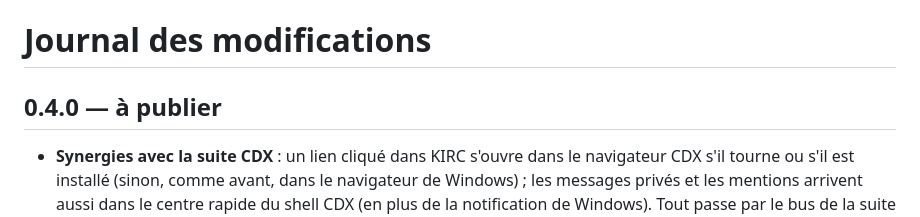
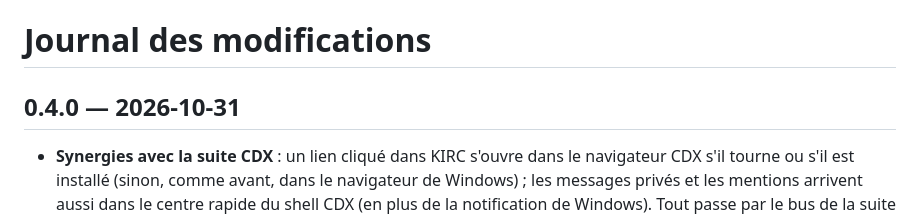
Before and after one commit to Crazyshouby/KIRC, a Markdown page: CHANGELOG.md, the part around the change. Rendered like a GitHub page.

Commit message:
KIRC 0.4.0 : CHANGELOG daté
Co-Authored-By: Claude Fable 5.1 <noreply@anthropic.com>

```diff
--- a/CHANGELOG.md
+++ b/CHANGELOG.md
@@ -1,6 +1,6 @@
 # Journal des modifications
 
-## 0.4.0 — à publier
+## 0.4.0 — 2026-10-31
 
 - **Synergies avec la suite CDX** : un lien cliqué dans KIRC s'ouvre dans le navigateur CDX s'il tourne ou s'il est installé (sinon, comme avant, dans le navigateur de Windows) ; les messages privés et les mentions arrivent aussi dans le centre rapide du shell CDX (en plus de la notification de Windows). Tout passe par le bus de la suite (`cdx_bus.rs`), sans rien changer si les autres applications CDX sont absentes.
 - **Cadre de fenêtre commun** : la barre de titre, ses boutons, la poignée et les événements `active` / `shade` / `theme` viennent de `cdx-frame.js` et `cdx-bridge.js` (copies de la charte, `ui/cdx/`) au lieu d'un code propre à KIRC ; comportement inchangé (e2e : 101 vérifications).
```
